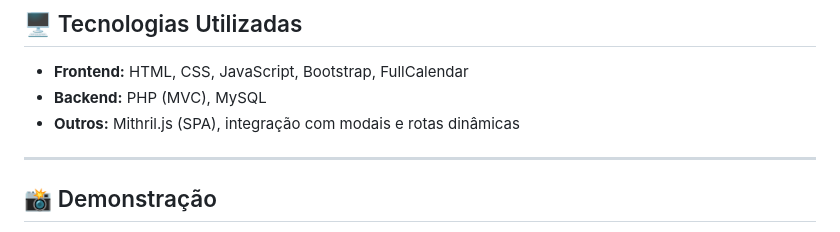
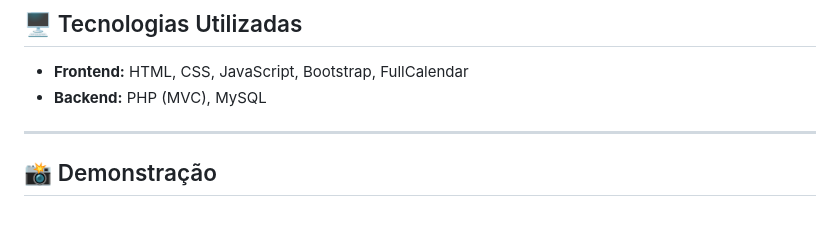
Before and after one commit to Felipecmachadoo/Syncronos, a Markdown page: README.md, the part around the change. GitHub-like rendering.

```diff
--- a/README.md
+++ b/README.md
@@ -20,7 +20,6 @@ O **Syncronos** é um sistema web de agendamentos desenvolvido para barbearias,
 ## 🖥️ Tecnologias Utilizadas
 - **Frontend:** HTML, CSS, JavaScript, Bootstrap, FullCalendar
 - **Backend:** PHP (MVC), MySQL
-- **Outros:** Mithril.js (SPA), integração com modais e rotas dinâmicas
 
 ---
 
```
